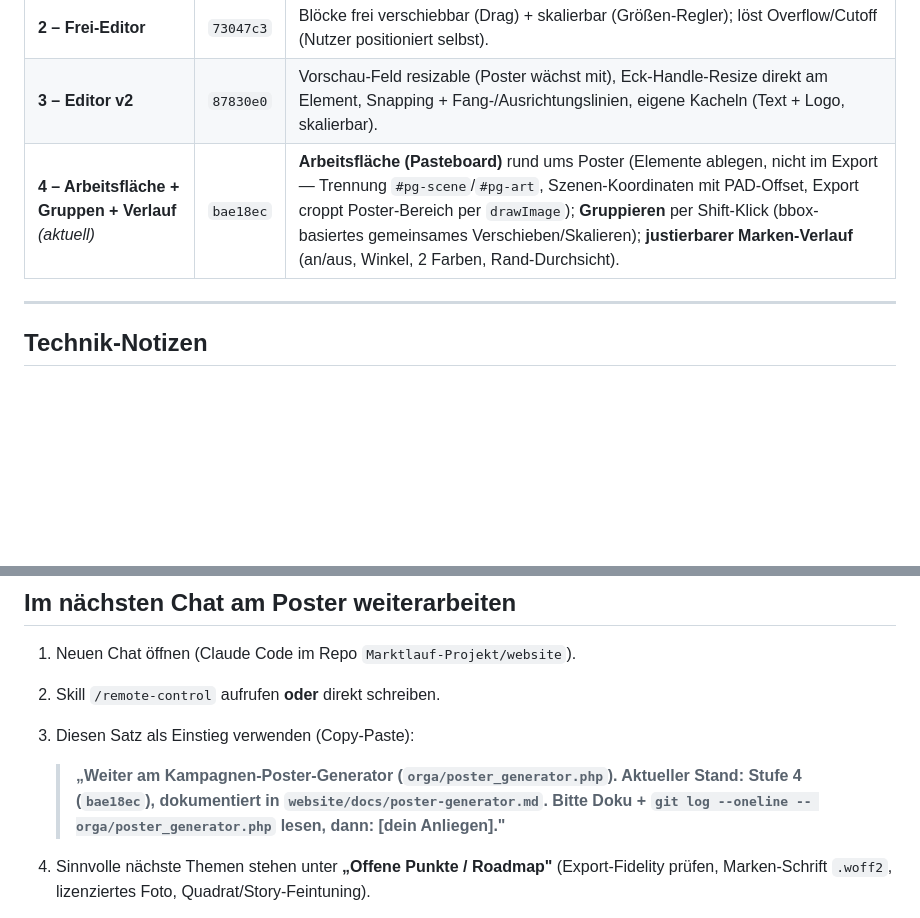
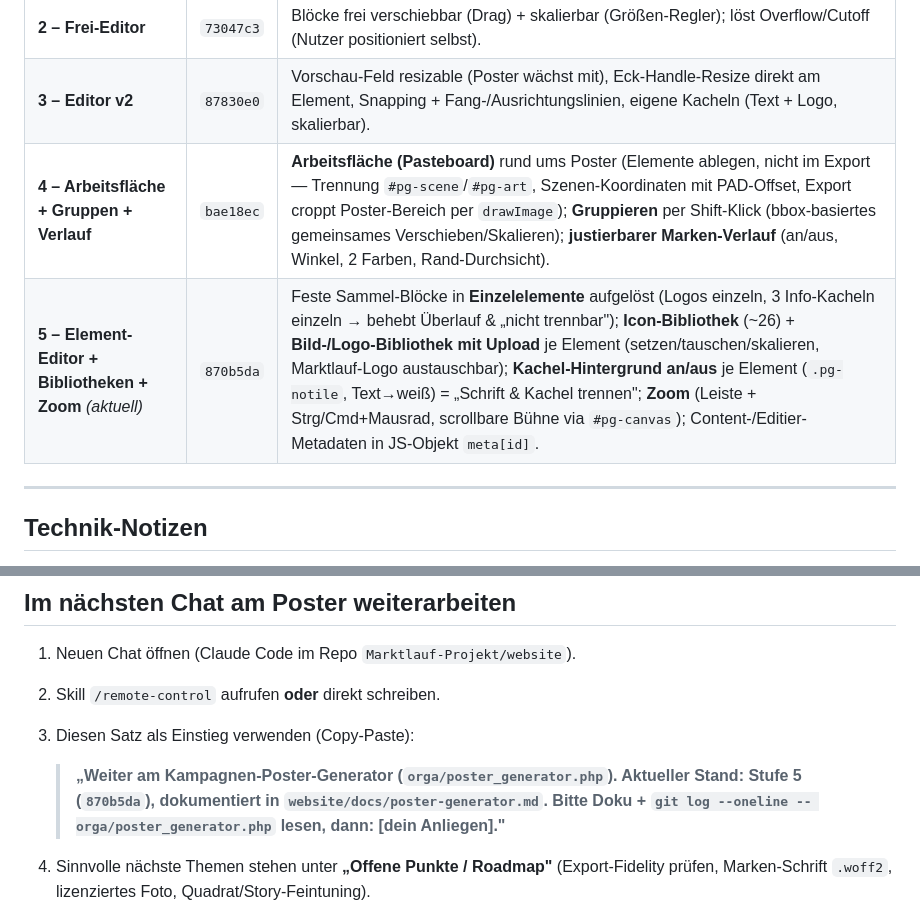
Before and after one commit to TorstenBrocc/Marktlauf-Kirchseeon, a Markdown page: docs/poster-generator.md, 2 parts joined by grey strips. GitHub-like rendering; blank space fills up the shorter version.

```diff
--- a/docs/poster-generator.md
+++ b/docs/poster-generator.md
@@ -37,7 +48,8 @@
 | **1 – Formate & Kacheln** | `972a345` | Format-Auswahl (Portrait/Quadrat/Story), fixe Vorschaugröße (kein Abschneiden), echte Logos + Sponsoren auf weißen Kacheln (Sponsoren per PHP-glob). |
 | **2 – Frei-Editor** | `73047c3` | Blöcke frei verschiebbar (Drag) + skalierbar (Größen-Regler); löst Overflow/Cutoff (Nutzer positioniert selbst). |
 | **3 – Editor v2** | `87830e0` | Vorschau-Feld resizable (Poster wächst mit), Eck-Handle-Resize direkt am Element, Snapping + Fang-/Ausrichtungslinien, eigene Kacheln (Text + Logo, skalierbar). |
-| **4 – Arbeitsfläche + Gruppen + Verlauf** *(aktuell)* | `bae18ec` | **Arbeitsfläche (Pasteboard)** rund ums Poster (Elemente ablegen, nicht im Export — Trennung `#pg-scene`/`#pg-art`, Szenen-Koordinaten mit PAD-Offset, Export croppt Poster-Bereich per `drawImage`); **Gruppieren** per Shift-Klick (bbox-basiertes gemeinsames Verschieben/Skalieren); **justierbarer Marken-Verlauf** (an/aus, Winkel, 2 Farben, Rand-Durchsicht). |
+| **4 – Arbeitsfläche + Gruppen + Verlauf** | `bae18ec` | **Arbeitsfläche (Pasteboard)** rund ums Poster (Elemente ablegen, nicht im Export — Trennung `#pg-scene`/`#pg-art`, Szenen-Koordinaten mit PAD-Offset, Export croppt Poster-Bereich per `drawImage`); **Gruppieren** per Shift-Klick (bbox-basiertes gemeinsames Verschieben/Skalieren); **justierbarer Marken-Verlauf** (an/aus, Winkel, 2 Farben, Rand-Durchsicht). |
+| **5 – Element-Editor + Bibliotheken + Zoom** *(aktuell)* | `870b5da` | Feste Sammel-Blöcke in **Einzelelemente** aufgelöst (Logos einzeln, 3 Info-Kacheln einzeln → behebt Überlauf & „nicht trennbar"); **Icon-Bibliothek** (~26) + **Bild-/Logo-Bibliothek mit Upload** je Element (setzen/tauschen/skalieren, Marktlauf-Logo austauschbar); **Kachel-Hintergrund an/aus** je Element (`.pg-notile`, Text→weiß) = „Schrift & Kachel trennen"; **Zoom** (Leiste + Strg/Cmd+Mausrad, scrollbare Bühne via `#pg-canvas`); Content-/Editier-Metadaten in JS-Objekt `meta[id]`. |
 
 ---
 
@@ -68,7 +83,7 @@
 2. Skill `/remote-control` aufrufen **oder** direkt schreiben.
 3. Diesen Satz als Einstieg verwenden (Copy-Paste):
 
-   > **„Weiter am Kampagnen-Poster-Generator (`orga/poster_generator.php`). Aktueller Stand: Stufe 4 (`bae18ec`), dokumentiert in `website/docs/poster-generator.md`. Bitte Doku + `git log --oneline -- orga/poster_generator.php` lesen, dann: [dein Anliegen]."**
+   > **„Weiter am Kampagnen-Poster-Generator (`orga/poster_generator.php`). Aktueller Stand: Stufe 5 (`870b5da`), dokumentiert in `website/docs/poster-generator.md`. Bitte Doku + `git log --oneline -- orga/poster_generator.php` lesen, dann: [dein Anliegen]."**
 
 4. Sinnvolle nächste Themen stehen unter **„Offene Punkte / Roadmap"** (Export-Fidelity prüfen, Marken-Schrift `.woff2`, lizenziertes Foto, Quadrat/Story-Feintuning).
 
```
Also changed, not shown: other parts of docs/poster-generator.md (+17 -3 lines).
